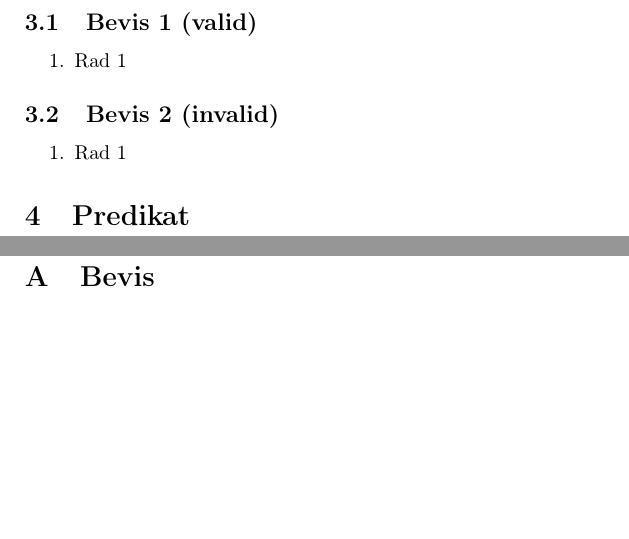
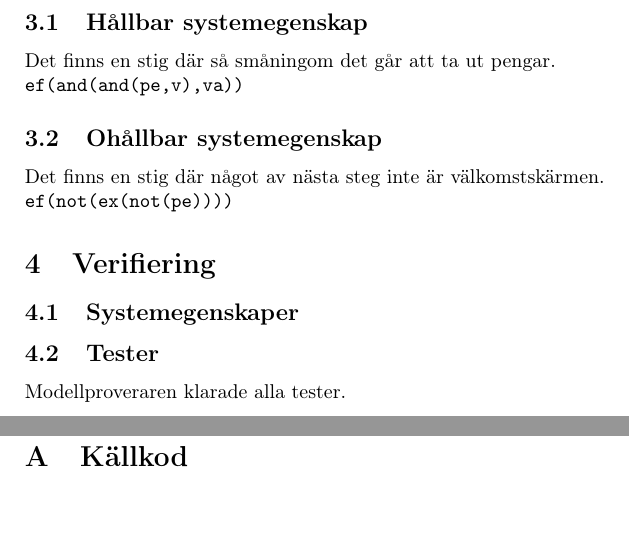
Before and after one commit to Stringdahl/logiklabb2, a LaTeX document (rapport/rapport.tex): two parts of pages 4 and 5 of 6 before the commit and two parts of pages 4 and 5 of 5 after it, joined at a grey line, cut at the place of the change. Compiled offline with pdfLaTeX.

Commit message:
added specifications

```diff
--- a/rapport/rapport.tex
+++ b/rapport/rapport.tex
@@ -60,25 +60,21 @@ Vi har 5 olika tillstånd (\textbf{Welcome Screen, Verify, Retry, Select Amount,
 \clearpage
 \section{Specifiering}
 
-\subsection{Bevis 1 (valid)}
+\subsection{Hållbar systemegenskap}
+Det finns en stig där så småningom det går att ta ut pengar.\\
+\texttt{ef(and(and(pe,v),va))}
 
+\subsection{Ohållbar systemegenskap}
+Det finns en stig där något av nästa steg inte är välkomstskärmen.\\
+\texttt{ef(not(ex(not(pe))))}
 
-\begin{enumerate}
-	\item Rad 1
+\section{Verifiering}
+\subsection{Systemegenskaper}
 
-\end{enumerate}
-
-\subsection{Bevis 2 (invalid)}
-
-\begin{enumerate}
-	\item Rad 1
-
-\end{enumerate}
-
-\section{Predikat}
+\subsection{Tester}
+Modellproveraren klarade alla tester.
 
 \clearpage
 \section*{Appendix}
 \appendix
-\section{Bevis}
 
```
Also changed, not shown: rapport/rapport.pdf, rapport/rapport.tex (2 more changed lines).
